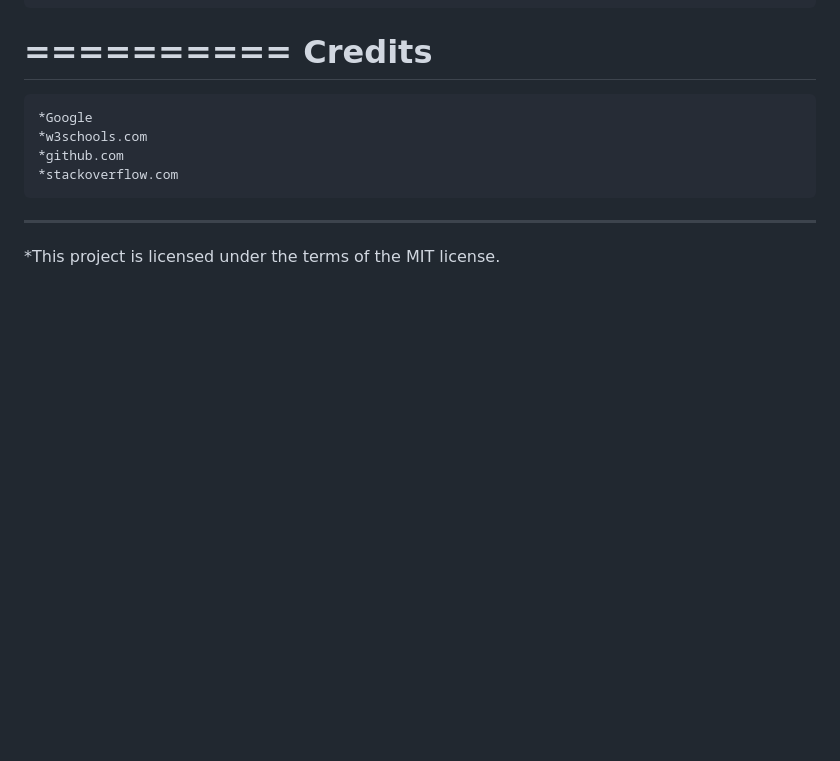
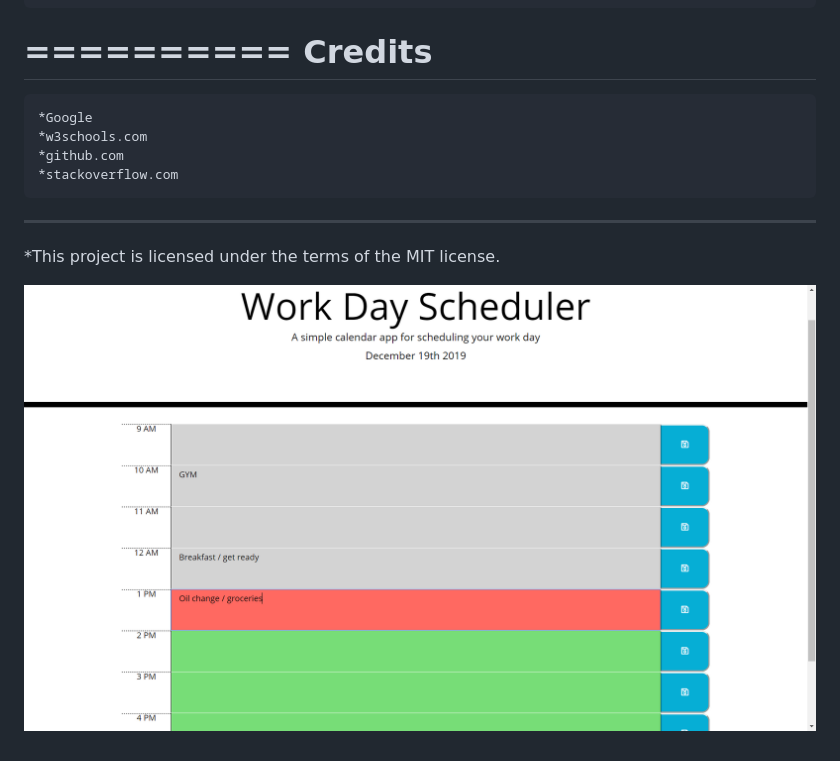
Before and after one commit to Anil1992-rgb/Day-Planner, a Markdown page: README.md, the part around the change. Drawn GitHub-style; pictures changed too: example.png (added); blank space fills up the shorter version.

Commit message:
added screenshot to readme

```diff
--- a/README.md
+++ b/README.md
@@ -32,3 +32,5 @@ Credits
 
 
 *This project is licensed under the terms of the MIT license.
+
+![Example profile](./example.png)
```
